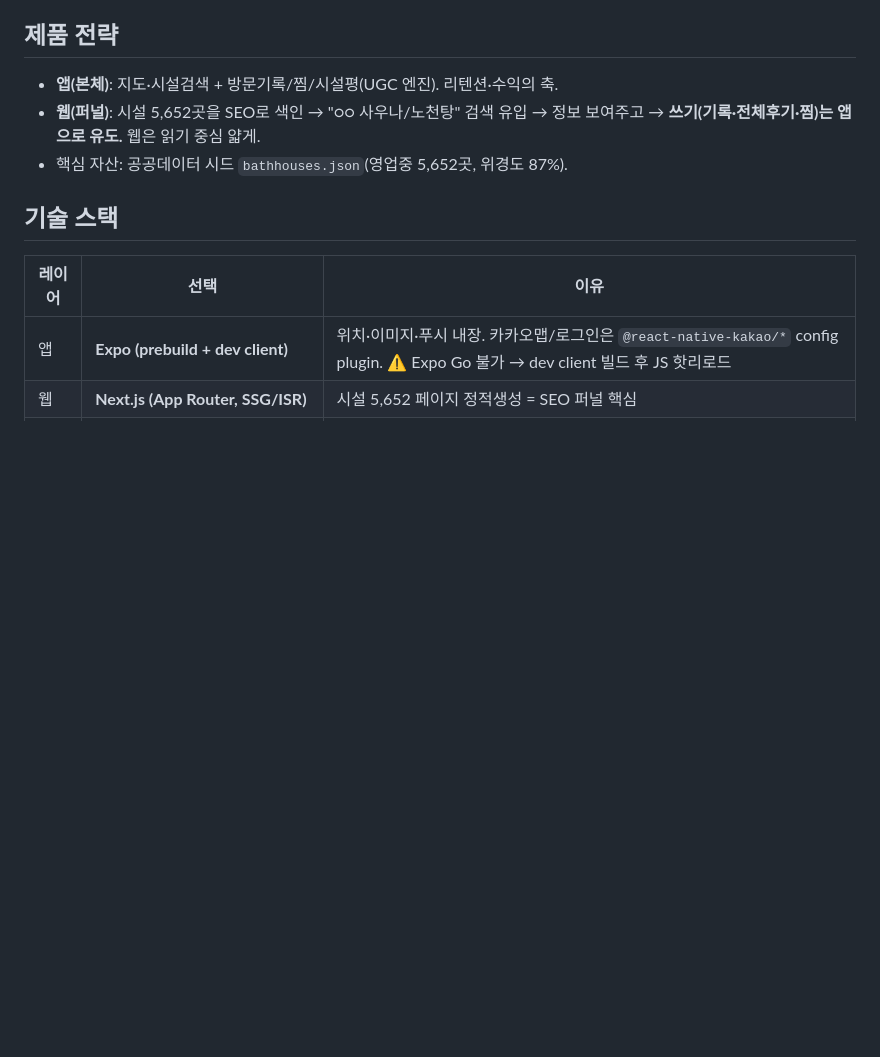
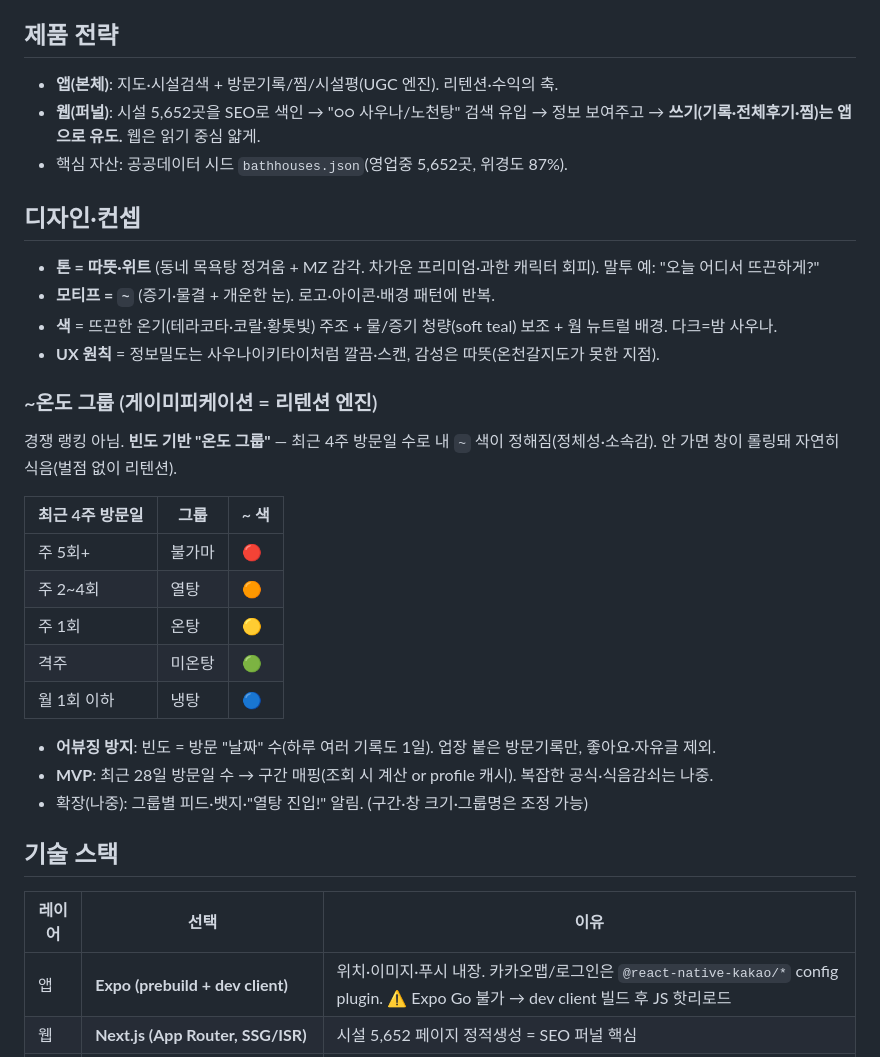
Before and after one commit to obb8923/sauna, a Markdown page: docs/계획.md, the part around the change. Rendered like a GitHub page; blank space fills up the shorter version.

Commit message:
docs(계획): 디자인·컨셉 추가 (톤 따뜻·위트 + ~온도 빈도그룹)
- 톤 A(따뜻·위트), ~ 모티프, 뜨끈 팔레트, UX 원칙
- ~온도 그룹: 빈도 기반(랭킹 아님), 최근 4주 방문일→~색, 자동 식음, 어뷰징 방지

Co-Authored-By: Claude Opus 4.8 (1M context) <noreply@anthropic.com>

```diff
--- a/docs/계획.md
+++ b/docs/계획.md
@@ -9,6 +9,27 @@
 - **앱(본체)**: 지도·시설검색 + 방문기록/찜/시설평(UGC 엔진). 리텐션·수익의 축.
 - **웹(퍼널)**: 시설 5,652곳을 SEO로 색인 → "○○ 사우나/노천탕" 검색 유입 → 정보 보여주고 → **쓰기(기록·전체후기·찜)는 앱으로 유도.** 웹은 읽기 중심 얇게.
 - 핵심 자산: 공공데이터 시드 `bathhouses.json`(영업중 5,652곳, 위경도 87%).
+
+## 디자인·컨셉
+- **톤 = 따뜻·위트** (동네 목욕탕 정겨움 + MZ 감각. 차가운 프리미엄·과한 캐릭터 회피). 말투 예: "오늘 어디서 뜨끈하게?"
+- **모티프 = `~`** (증기·물결 + 개운한 눈). 로고·아이콘·배경 패턴에 반복.
+- **색** = 뜨끈한 온기(테라코타·코랄·황톳빛) 주조 + 물/증기 청량(soft teal) 보조 + 웜 뉴트럴 배경. 다크=밤 사우나.
+- **UX 원칙** = 정보밀도는 사우나이키타이처럼 깔끔·스캔, 감성은 따뜻(온천갈지도가 못한 지점).
+
+### ~온도 그룹 (게이미피케이션 = 리텐션 엔진)
+경쟁 랭킹 아님. **빈도 기반 "온도 그룹"** — 최근 4주 방문일 수로 내 `~` 색이 정해짐(정체성·소속감). 안 가면 창이 롤링돼 자연히 식음(벌점 없이 리텐션).
+
+| 최근 4주 방문일 | 그룹 | ~ 색 |
+|---|---|---|
+| 주 5회+ | 불가마 | 🔴 |
+| 주 2~4회 | 열탕 | 🟠 |
+| 주 1회 | 온탕 | 🟡 |
+| 격주 | 미온탕 | 🟢 |
+| 월 1회 이하 | 냉탕 | 🔵 |
+
+- **어뷰징 방지**: 빈도 = 방문 "날짜" 수(하루 여러 기록도 1일). 업장 붙은 방문기록만, 좋아요·자유글 제외.
+- **MVP**: 최근 28일 방문일 수 → 구간 매핑(조회 시 계산 or profile 캐시). 복잡한 공식·식음감쇠는 나중.
+- 확장(나중): 그룹별 피드·뱃지·"열탕 진입!" 알림. (구간·창 크기·그룹명은 조정 가능)
 
 ## 기술 스택
 | 레이어 | 선택 | 이유 |
```
